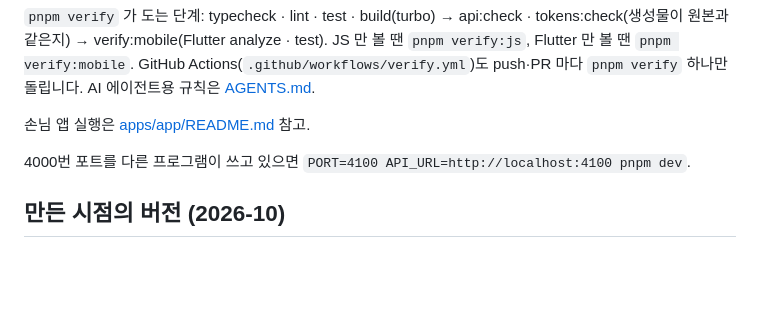
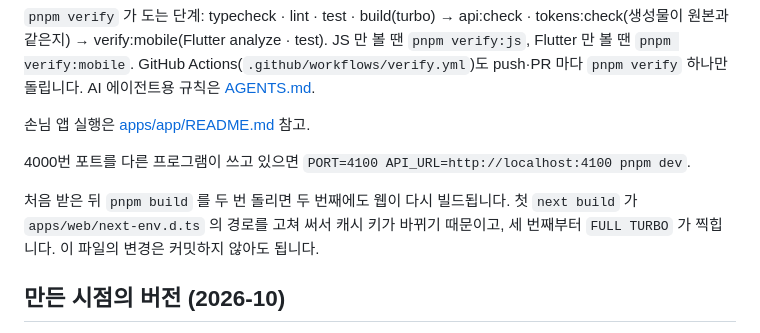
Before and after one commit to johyunchol/pickup, a Markdown page: README.md, the part around the change. Rendered like a GitHub page; blank space fills up the shorter version.

Commit message:
docs: 처음 받은 뒤 두 번째 빌드가 캐시에 다 걸리지 않는 이유
Co-Authored-By: Claude Opus 5.5 <noreply@anthropic.com>

```diff
--- a/README.md
+++ b/README.md
@@ -43,6 +43,8 @@ AI 에이전트용 규칙은 [AGENTS.md](AGENTS.md).
 
 4000번 포트를 다른 프로그램이 쓰고 있으면 `PORT=4100 API_URL=http://localhost:4100 pnpm dev`.
 
+처음 받은 뒤 `pnpm build` 를 두 번 돌리면 두 번째에도 웹이 다시 빌드됩니다. 첫 `next build` 가 `apps/web/next-env.d.ts` 의 경로를 고쳐 써서 캐시 키가 바뀌기 때문이고, 세 번째부터 `FULL TURBO` 가 찍힙니다. 이 파일의 변경은 커밋하지 않아도 됩니다.
+
 ## 만든 시점의 버전 (2026-10)
 
 Node 26.7 · pnpm 12.8.1 · Turborepo 2.11.8 · Next.js 16.4.0 · NestJS 12.1.3 · @nestjs/swagger 12.0.2 · TypeScript 6.0.3 · zod 4.6.7 · Flutter 3.47.5 · Dart 3.13.4 · swagger_parser 1.45.0 · retrofit 4.10.0 · dio 5.11.1 · google_fonts 9.0.0
```
